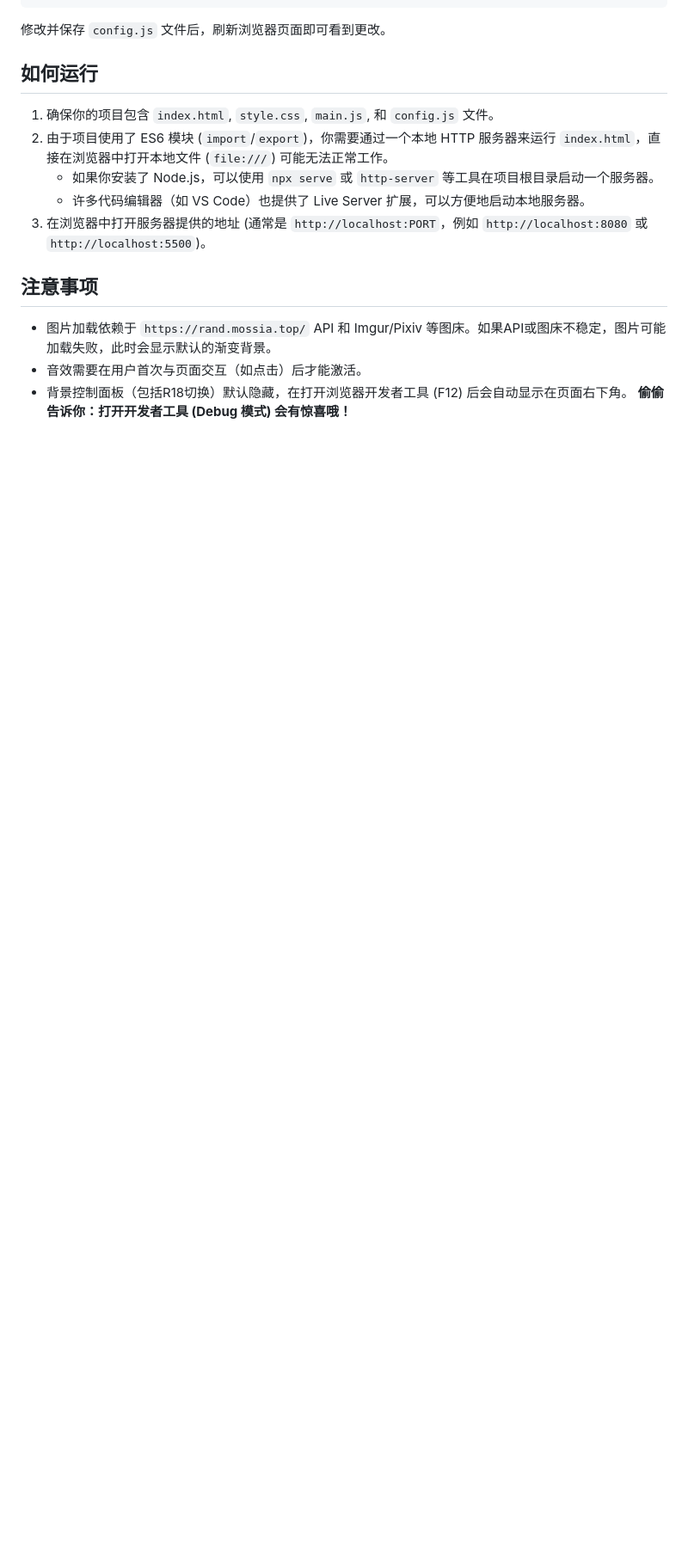
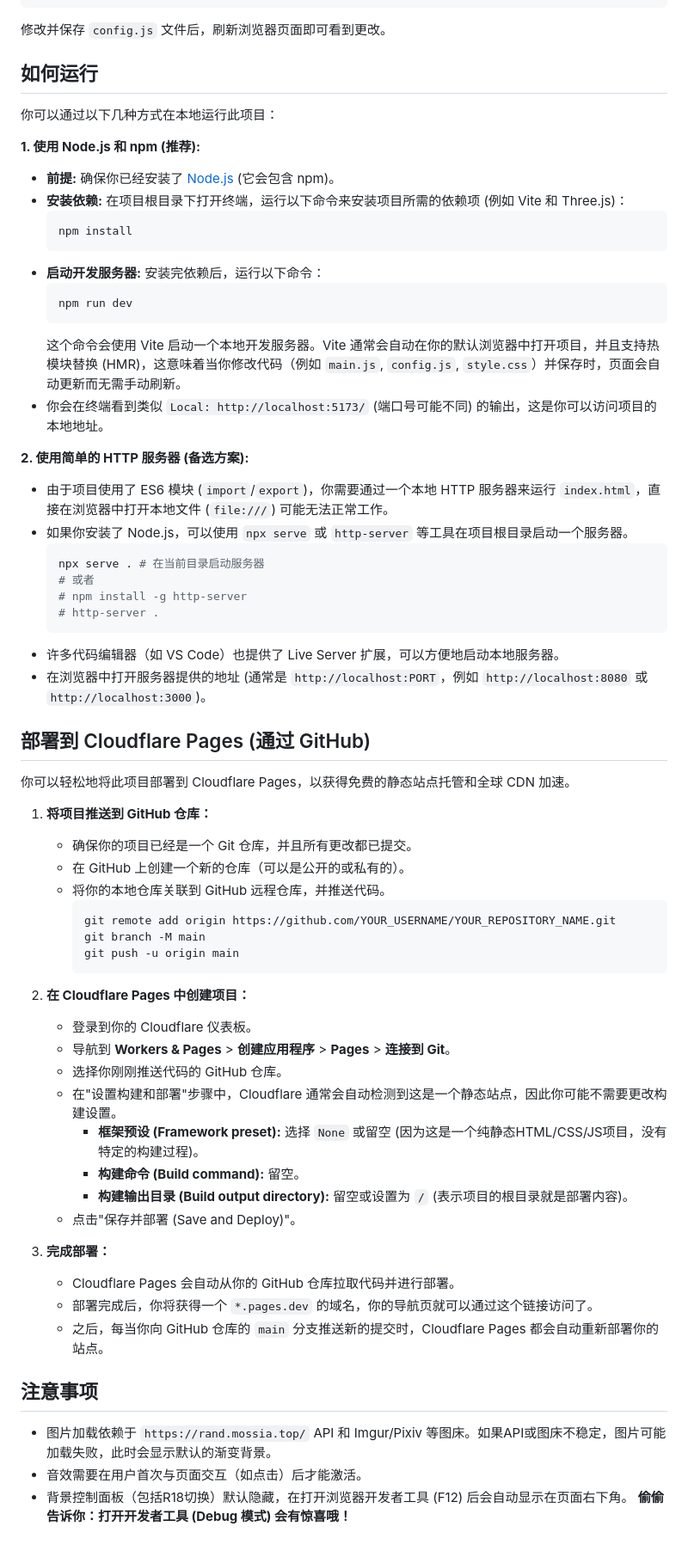
Before and after one commit to kzy77/star-chart, a Markdown page: README.md, the part around the change. Shown at 86% size. Drawn GitHub-style; blank space fills up the shorter version.

Commit message:
补充部署&开发调试方式

````diff
--- a/README.md
+++ b/README.md
@@ -78,11 +78,63 @@ export const genshinCharacters = [
 
 ## 如何运行
 
-1.  确保你的项目包含 `index.html`, `style.css`, `main.js`, 和 `config.js` 文件。
-2.  由于项目使用了 ES6 模块 (`import`/`export`)，你需要通过一个本地 HTTP 服务器来运行 `index.html`，直接在浏览器中打开本地文件 (`file:///`) 可能无法正常工作。
-    *   如果你安装了 Node.js，可以使用 `npx serve` 或 `http-server` 等工具在项目根目录启动一个服务器。
-    *   许多代码编辑器（如 VS Code）也提供了 Live Server 扩展，可以方便地启动本地服务器。
-3.  在浏览器中打开服务器提供的地址 (通常是 `http://localhost:PORT`，例如 `http://localhost:8080` 或 `http://localhost:5500`)。
+你可以通过以下几种方式在本地运行此项目：
+
+**1. 使用 Node.js 和 npm (推荐):**
+
+   *   **前提:** 确保你已经安装了 [Node.js](https://nodejs.org/) (它会包含 npm)。
+   *   **安装依赖:** 在项目根目录下打开终端，运行以下命令来安装项目所需的依赖项 (例如 Vite 和 Three.js)：
+       ```bash
+       npm install
+       ```
+   *   **启动开发服务器:** 安装完依赖后，运行以下命令：
+       ```bash
+       npm run dev
+       ```
+       这个命令会使用 Vite 启动一个本地开发服务器。Vite 通常会自动在你的默认浏览器中打开项目，并且支持热模块替换 (HMR)，这意味着当你修改代码（例如 `main.js`, `config.js`, `style.css`）并保存时，页面会自动更新而无需手动刷新。
+   *   你会在终端看到类似 `Local: http://localhost:5173/` (端口号可能不同) 的输出，这是你可以访问项目的本地地址。
+
+**2. 使用简单的 HTTP 服务器 (备选方案):**
+
+   *   由于项目使用了 ES6 模块 (`import`/`export`)，你需要通过一个本地 HTTP 服务器来运行 `index.html`，直接在浏览器中打开本地文件 (`file:///`) 可能无法正常工作。
+   *   如果你安装了 Node.js，可以使用 `npx serve` 或 `http-server` 等工具在项目根目录启动一个服务器。
+       ```bash
+       npx serve . # 在当前目录启动服务器
+       # 或者
+       # npm install -g http-server
+       # http-server .
+       ```
+   *   许多代码编辑器（如 VS Code）也提供了 Live Server 扩展，可以方便地启动本地服务器。
+   *   在浏览器中打开服务器提供的地址 (通常是 `http://localhost:PORT`，例如 `http://localhost:8080` 或 `http://localhost:3000`)。
+
+## 部署到 Cloudflare Pages (通过 GitHub)
+
+你可以轻松地将此项目部署到 Cloudflare Pages，以获得免费的静态站点托管和全球 CDN 加速。
+
+1.  **将项目推送到 GitHub 仓库：**
+    *   确保你的项目已经是一个 Git 仓库，并且所有更改都已提交。
+    *   在 GitHub 上创建一个新的仓库（可以是公开的或私有的）。
+    *   将你的本地仓库关联到 GitHub 远程仓库，并推送代码。
+        ```bash
+        git remote add origin https://github.com/YOUR_USERNAME/YOUR_REPOSITORY_NAME.git
+        git branch -M main
+        git push -u origin main
+        ```
+
+2.  **在 Cloudflare Pages 中创建项目：**
+    *   登录到你的 Cloudflare 仪表板。
+    *   导航到 **Workers & Pages** > **创建应用程序** > **Pages** > **连接到 Git**。
+    *   选择你刚刚推送代码的 GitHub 仓库。
+    *   在"设置构建和部署"步骤中，Cloudflare 通常会自动检测到这是一个静态站点，因此你可能不需要更改构建设置。
+        *   **框架预设 (Framework preset):** 选择 `None` 或留空 (因为这是一个纯静态HTML/CSS/JS项目，没有特定的构建过程)。
+        *   **构建命令 (Build command):** 留空。
+        *   **构建输出目录 (Build output directory):** 留空或设置为 `/` (表示项目的根目录就是部署内容)。
+    *   点击"保存并部署 (Save and Deploy)"。
+
+3.  **完成部署：**
+    *   Cloudflare Pages 会自动从你的 GitHub 仓库拉取代码并进行部署。
+    *   部署完成后，你将获得一个 `*.pages.dev` 的域名，你的导航页就可以通过这个链接访问了。
+    *   之后，每当你向 GitHub 仓库的 `main` 分支推送新的提交时，Cloudflare Pages 都会自动重新部署你的站点。
 
 ## 注意事项
 
````
